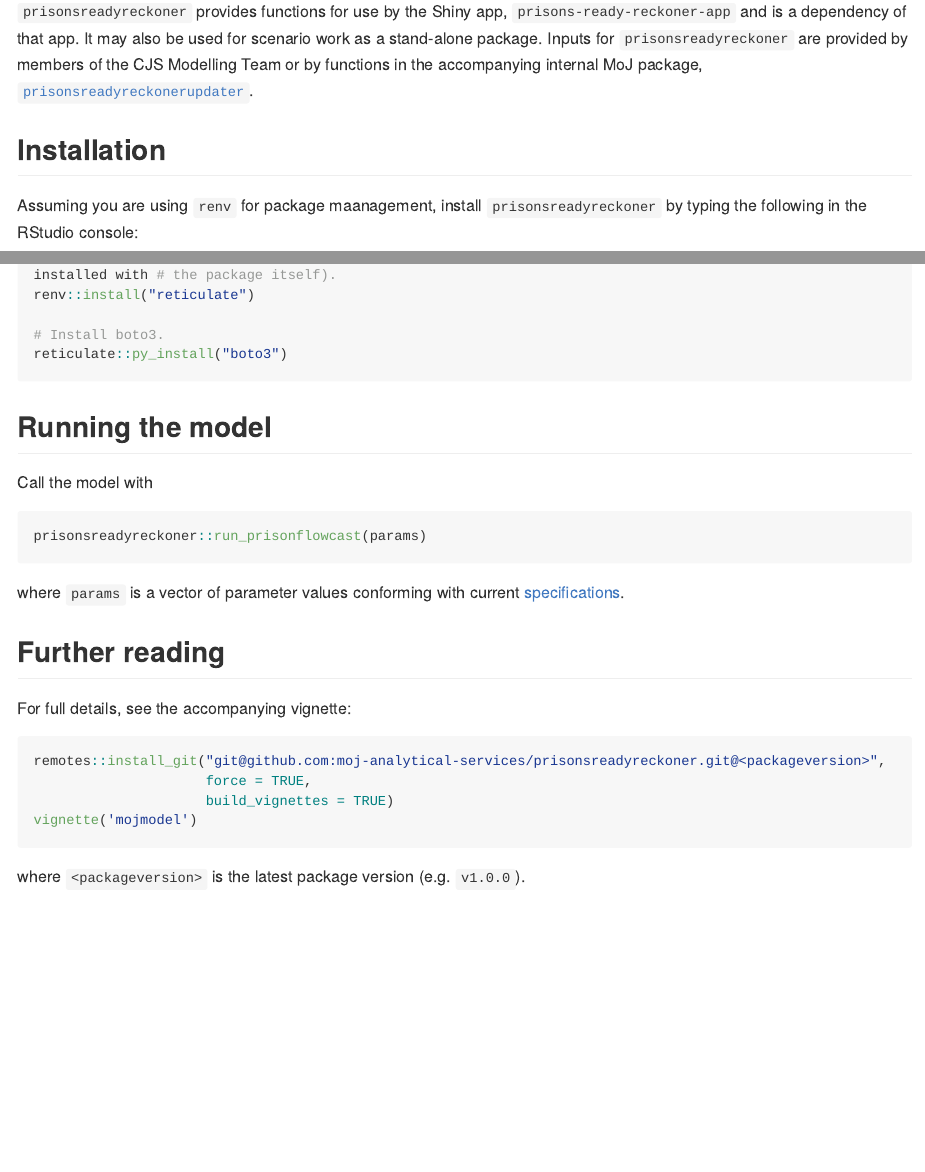
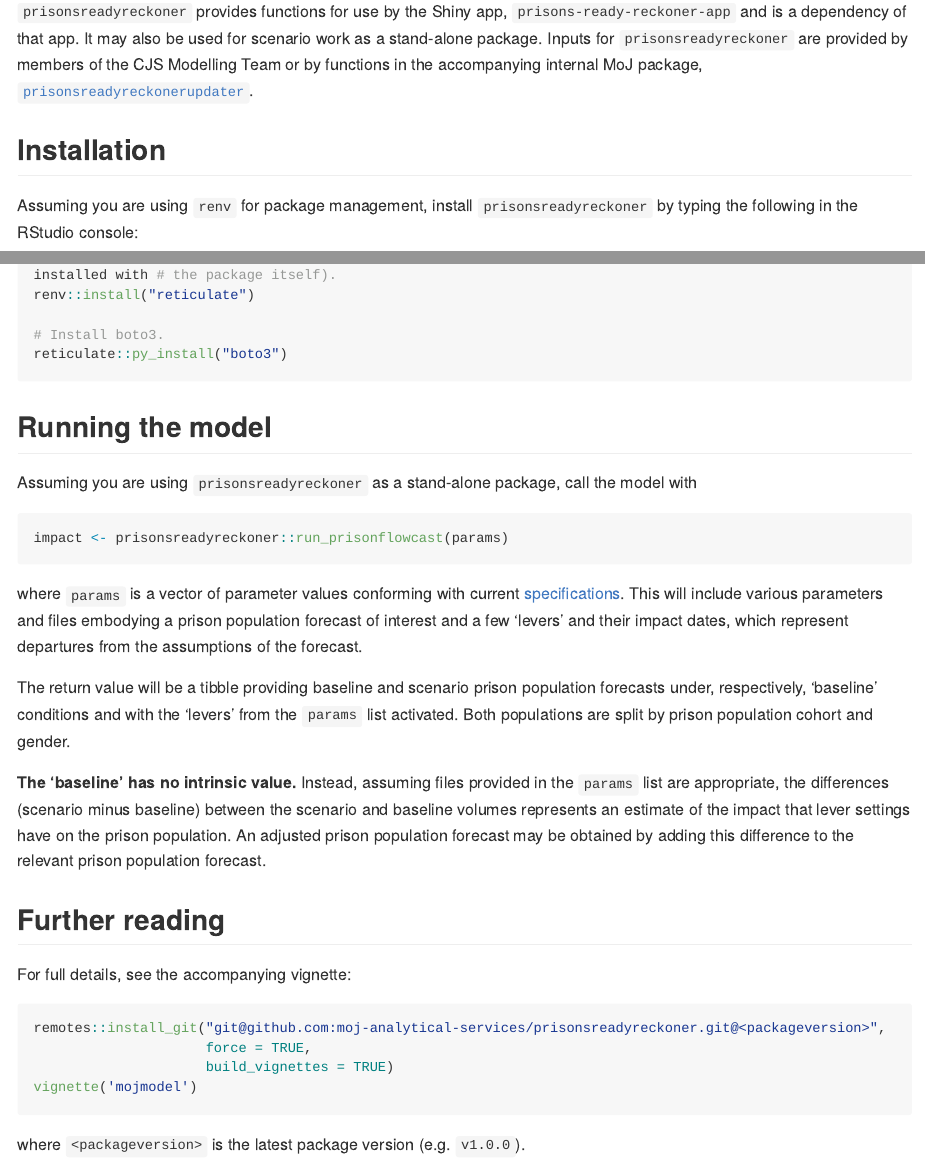
Before and after one commit to moj-analytical-services/prisonsreadyreckoner, an R Markdown document (README.Rmd): the page in a window 1100 px wide, from 200 px down, and a second part further down, joined at a grey line. The pictures show the output file README.md that the author committed with the source, drawn offline in the style of GitHub; badge pictures from the web are left out.

Commit message:
Added brief explanation of levers and return values to the README.

````diff
--- a/README.Rmd
+++ b/README.Rmd
@@ -56,7 +56,8 @@ functions in the accompanying internal MoJ package,
 
 ## Installation
 
-Assuming you are using `renv` for package maanagement, install `prisonsreadyreckoner` by typing the following in the RStudio console:
+Assuming you are using `renv` for package management, install
+`prisonsreadyreckoner` by typing the following in the RStudio console:
 
 ```r
 renv::install("git@github.com:moj-analytical-services/prisonsreadyreckoner.git@v1.0.0")
@@ -86,14 +87,30 @@ reticulate::py_install("boto3")
 
 ## Running the model
 
-Call the model with
+Assuming you are using `prisonsreadyreckoner` as a stand-alone package, call the
+model with
 
 ```r
-prisonsreadyreckoner::run_prisonflowcast(params)
+impact <- prisonsreadyreckoner::run_prisonflowcast(params)
 ```
 
 where `params` is a vector of parameter values conforming with current
 [specifications](https://model-redevelopment-website.apps.alpha.mojanalytics.xyz/packages/r/prisonsreadyreckoner/articles/params.html).
+This will include various parameters and files embodying a prison population
+forecast of interest and a few 'levers' and their impact dates, which represent
+departures from the assumptions of the forecast.
+
+The return value will be a tibble providing baseline and scenario prison
+population forecasts under, respectively, 'baseline' conditions and with the
+'levers' from the `params` list activated. Both populations are split by prison
+population cohort and gender.
+
+**The 'baseline' has no intrinsic value.** Instead, assuming files provided in
+the `params` list are appropriate, the differences (scenario minus baseline)
+between the scenario and baseline volumes represents an estimate of the impact
+that lever settings have on the prison population. An adjusted prison population
+forecast may be obtained by adding this difference to the relevant prison
+population forecast.
 
 
 ## Further reading
````
Also changed, not shown: README.md.
